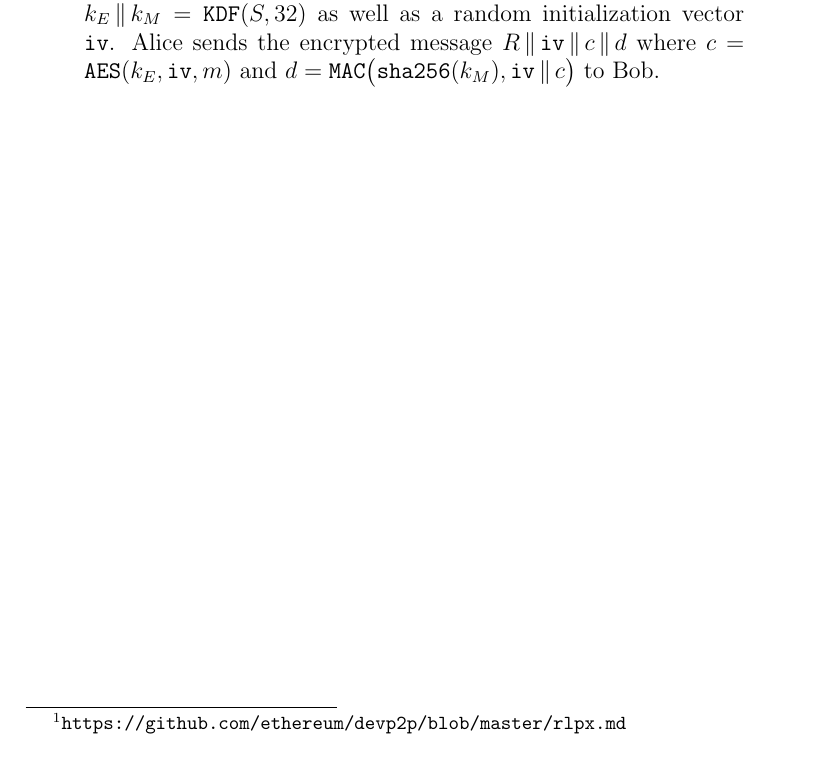
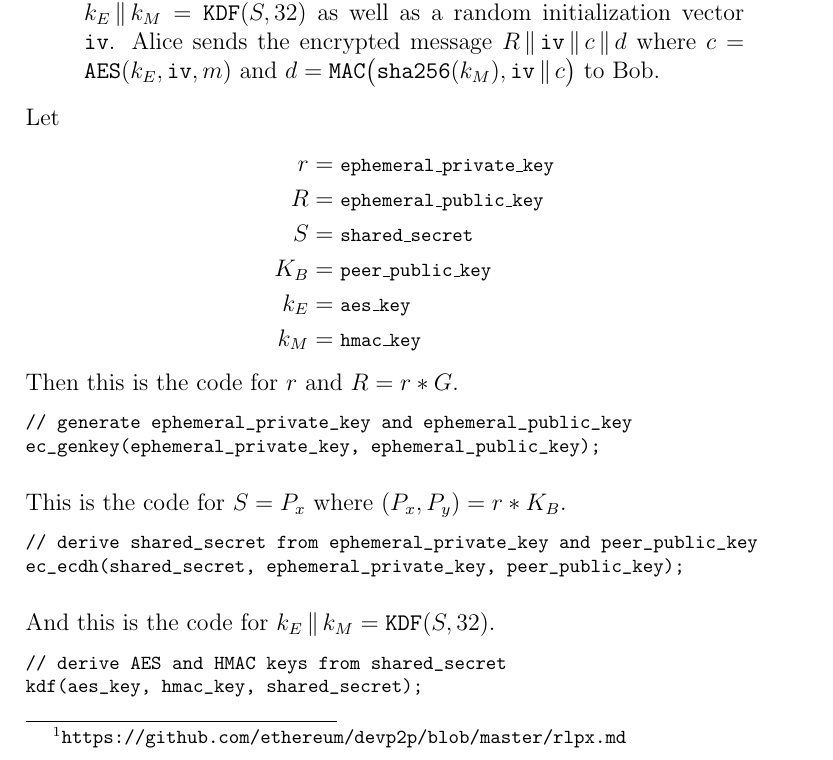
Before and after one commit to georgeweigt/pingpong, a LaTeX document (doc/pingpong.tex): part of the page, cut so that both start at the same text. Compiled offline with pdfLaTeX.

Commit message:
Update pingpong.tex

```diff
--- a/doc/pingpong.tex
+++ b/doc/pingpong.tex
@@ -25,4 +25,45 @@ where $c=\text{\tt AES}(k_E,\text{\tt iv},m)$
 and $d=\text{\tt MAC}\big(\text{\tt sha256}(k_M),\text{\tt iv}\,\|\,c\big)$ to Bob.
 \end{quote}
 
+Let
+\begin{align*}
+r&=\text{\footnotesize\tt ephemeral\_private\_key}
+\\
+R&=\text{\footnotesize\tt ephemeral\_public\_key}
+\\
+S&=\text{\footnotesize\tt shared\_secret}
+\\
+K_B&=\text{\footnotesize\tt peer\_public\_key}
+\\
+k_E&=\text{\footnotesize\tt aes\_key}
+\\
+k_M&=\text{\footnotesize\tt hmac\_key}
+\end{align*}
+
+Then this is the code for $r$ and $R=r*G$.
+{\footnotesize
+\begin{verbatim}
+// generate ephemeral_private_key and ephemeral_public_key
+ec_genkey(ephemeral_private_key, ephemeral_public_key);
+\end{verbatim}
+}
+
+\bigskip
+This is the code for $S=P_x$ where $(P_x,P_y)=r*K_B$.
+{\footnotesize
+\begin{verbatim}
+// derive shared_secret from ephemeral_private_key and peer_public_key
+ec_ecdh(shared_secret, ephemeral_private_key, peer_public_key);
+\end{verbatim}
+}
+
+\bigskip
+And this is the code for $k_E\,\|\,k_M=\text{\tt KDF}(S,32)$.
+{\footnotesize
+\begin{verbatim}
+// derive AES and HMAC keys from shared_secret
+kdf(aes_key, hmac_key, shared_secret);
+\end{verbatim}
+}
+
 \end{document}
```
